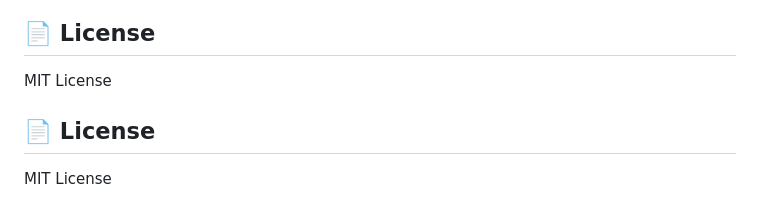
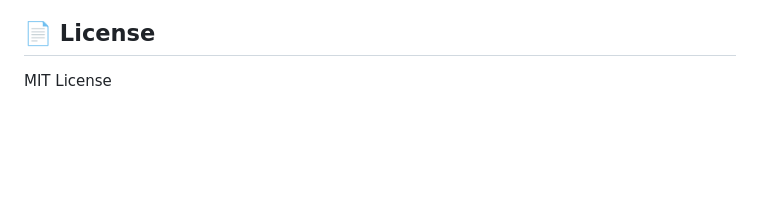
Before and after one commit to Lazaro549/The-AI-s-Mercado-Libre-in-develop, a Markdown page: README.md, the part around the change. Drawn GitHub-style; blank space fills up the shorter version.

```diff
--- a/README.md
+++ b/README.md
@@ -224,7 +224,3 @@ Contributions are welcome in:
 ## 📄 License
 
 MIT License
-
-## 📄 License
-
-MIT License
```
